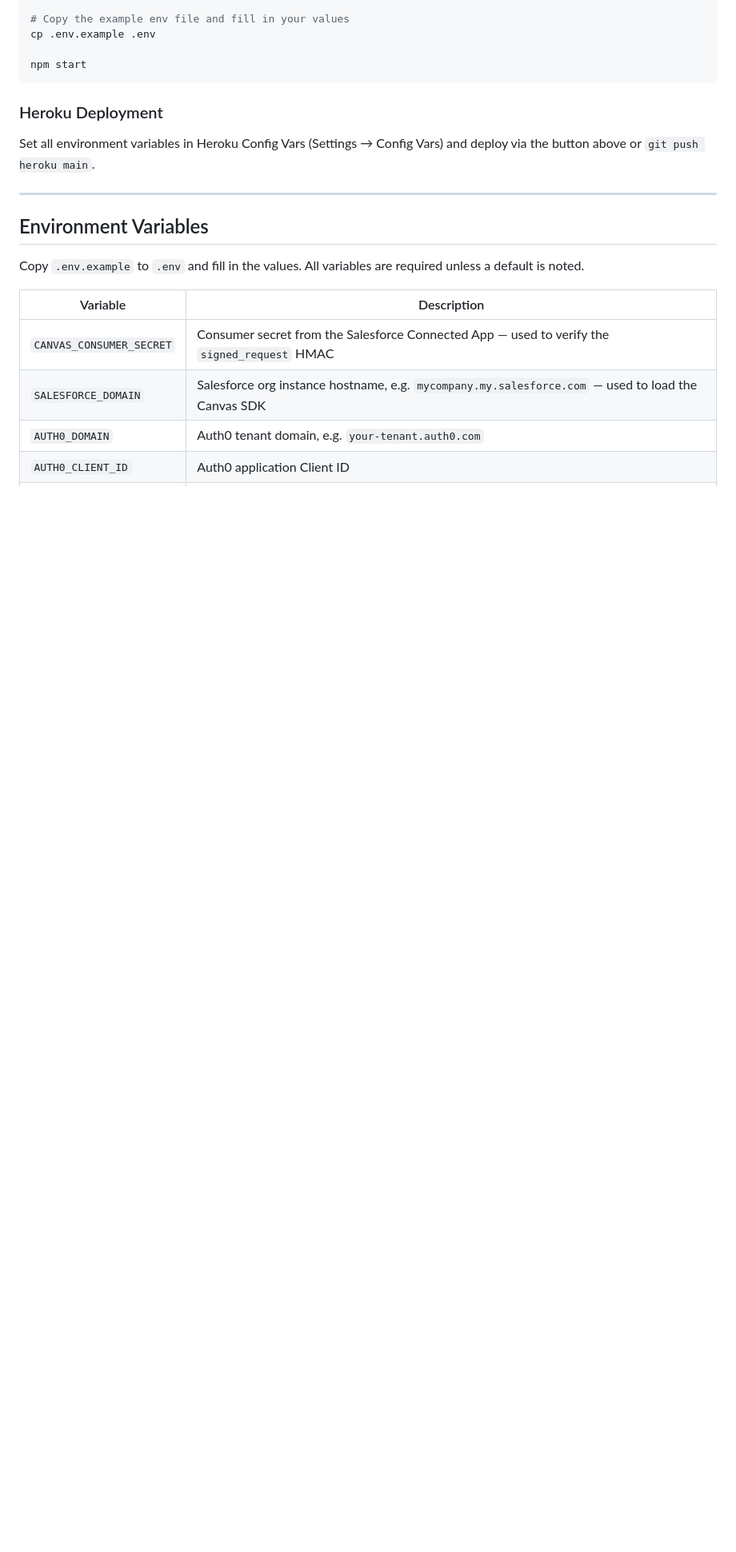
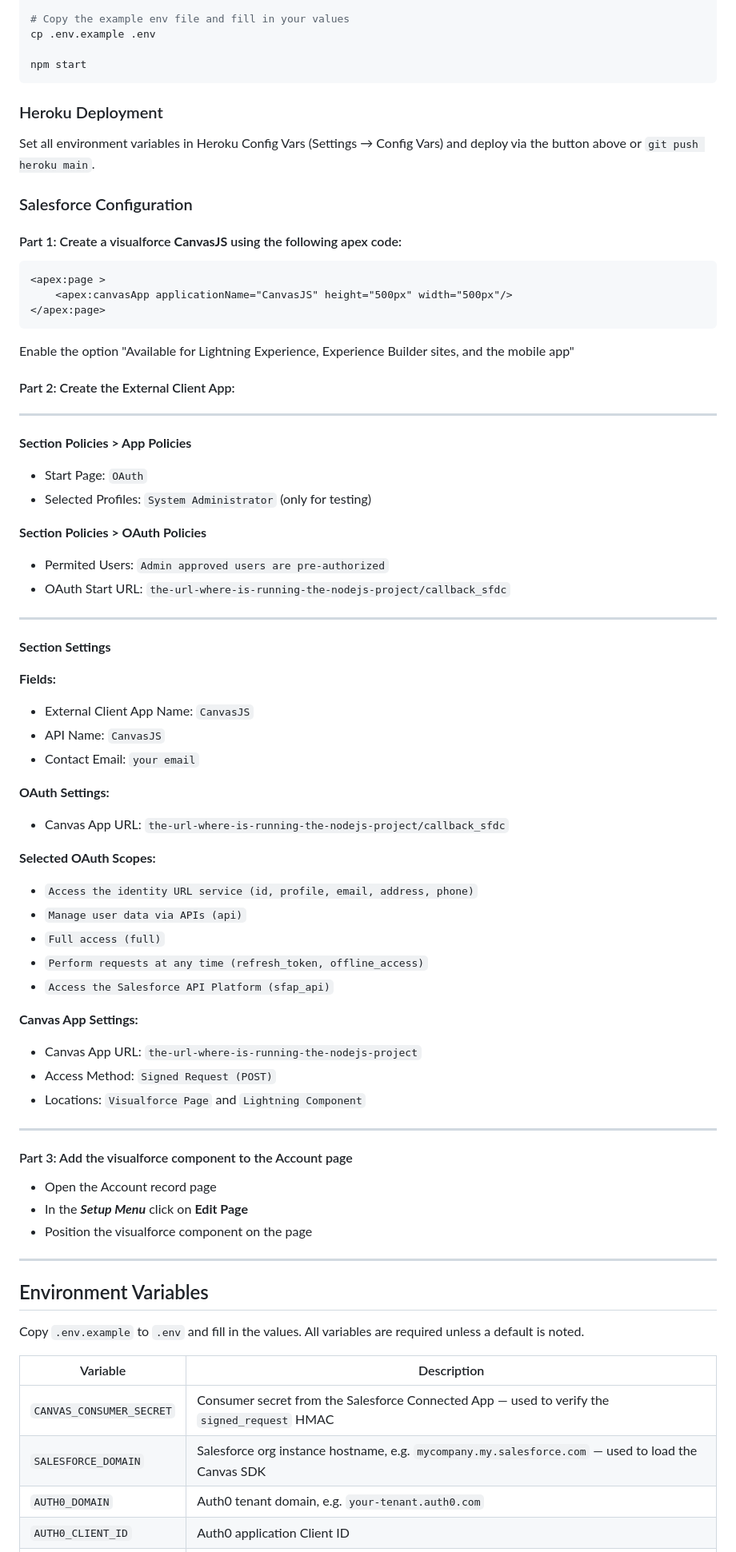
Before and after one commit to mgalvao2012/salesforce-canvas-demo-oauth, a Markdown page: README.md, the part around one of its changes. Shown at 80% size. Drawn GitHub-style; blank space fills up the shorter version.

Commit message:
Readme adjusts

````diff
--- a/README.md
+++ b/README.md
@@ -119,6 +119,60 @@ npm start
 
 Set all environment variables in Heroku Config Vars (Settings → Config Vars) and deploy via the button above or `git push heroku main`.
 
+
+### Salesforce Configuration
+
+#### Part 1: Create a visualforce **CanvasJS** using the following apex code:
+```
+<apex:page >
+    <apex:canvasApp applicationName="CanvasJS" height="500px" width="500px"/>
+</apex:page>
+```
+
+Enable the option "Available for Lightning Experience, Experience Builder sites, and the mobile app"
+
+
+#### Part 2: Create the External Client App:
+---
+**Section Policies > App Policies**
+- Start Page: `OAuth`
+- Selected Profiles: `System Administrator` (only for testing)
+
+
+**Section Policies > OAuth Policies**
+- Permited Users: `Admin approved users are pre-authorized`
+- OAuth Start URL: `the-url-where-is-running-the-nodejs-project/callback_sfdc`
+---
+
+**Section Settings**
+
+**Fields:**
+- External Client App Name: `CanvasJS`
+- API Name: `CanvasJS`
+- Contact Email: `your email`
+
+**OAuth Settings:**
+- Canvas App URL: `the-url-where-is-running-the-nodejs-project/callback_sfdc`
+
+**Selected OAuth Scopes:**
+- `Access the identity URL service (id, profile, email, address, phone)`
+- `Manage user data via APIs (api)`
+- `Full access (full)`
+- `Perform requests at any time (refresh_token, offline_access)`
+- `Access the Salesforce API Platform (sfap_api)`
+
+**Canvas App Settings:**
+
+- Canvas App URL: `the-url-where-is-running-the-nodejs-project`
+- Access Method: `Signed Request (POST)`
+- Locations: `Visualforce Page` and `Lightning Component`
+---
+#### Part 3: Add the visualforce component to the Account page
+
+- Open the Account record page
+- In the ***Setup Menu*** click on **Edit Page**
+- Position the visualforce component on the page
+
 ---
 
 ## Environment Variables
````
Also changed, not shown: other parts of README.md (+3 -3 lines).
